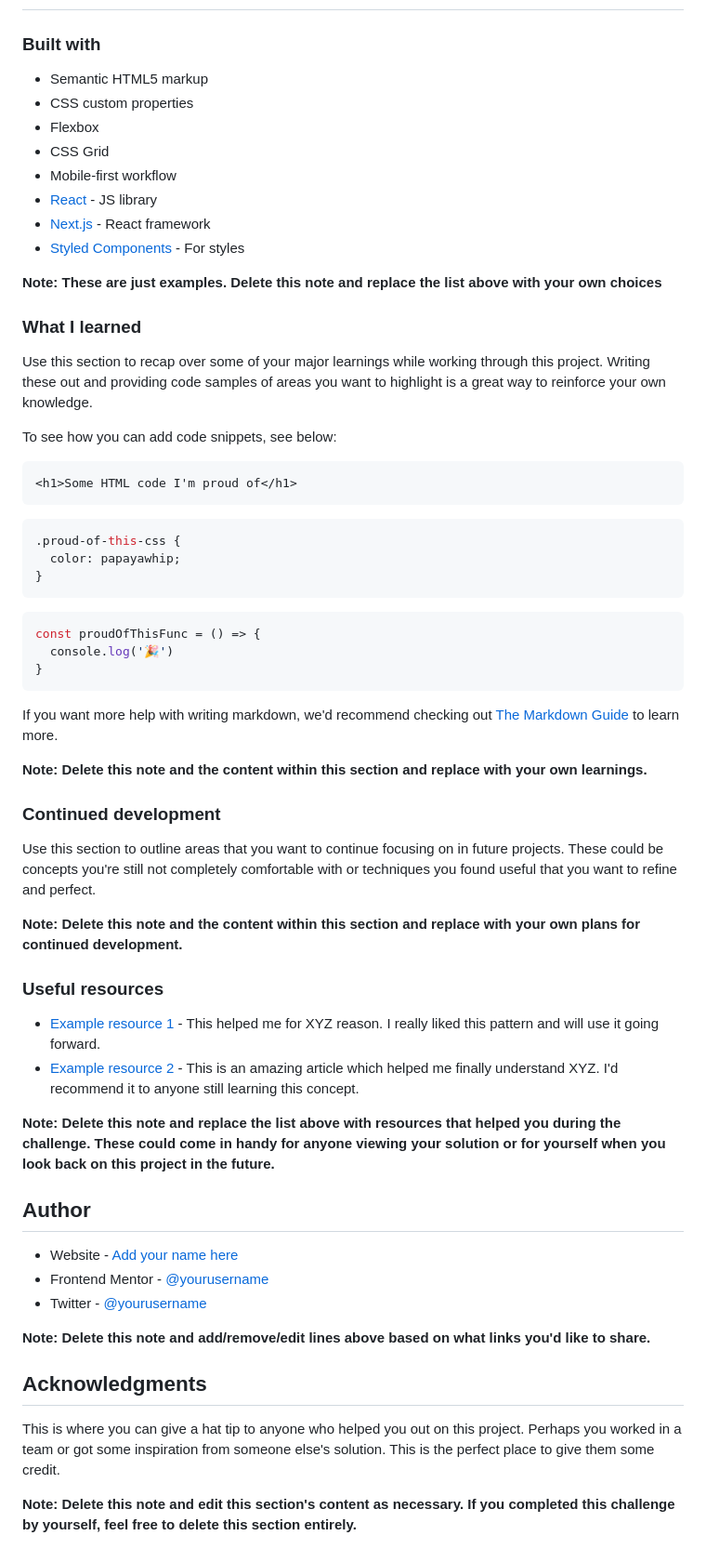
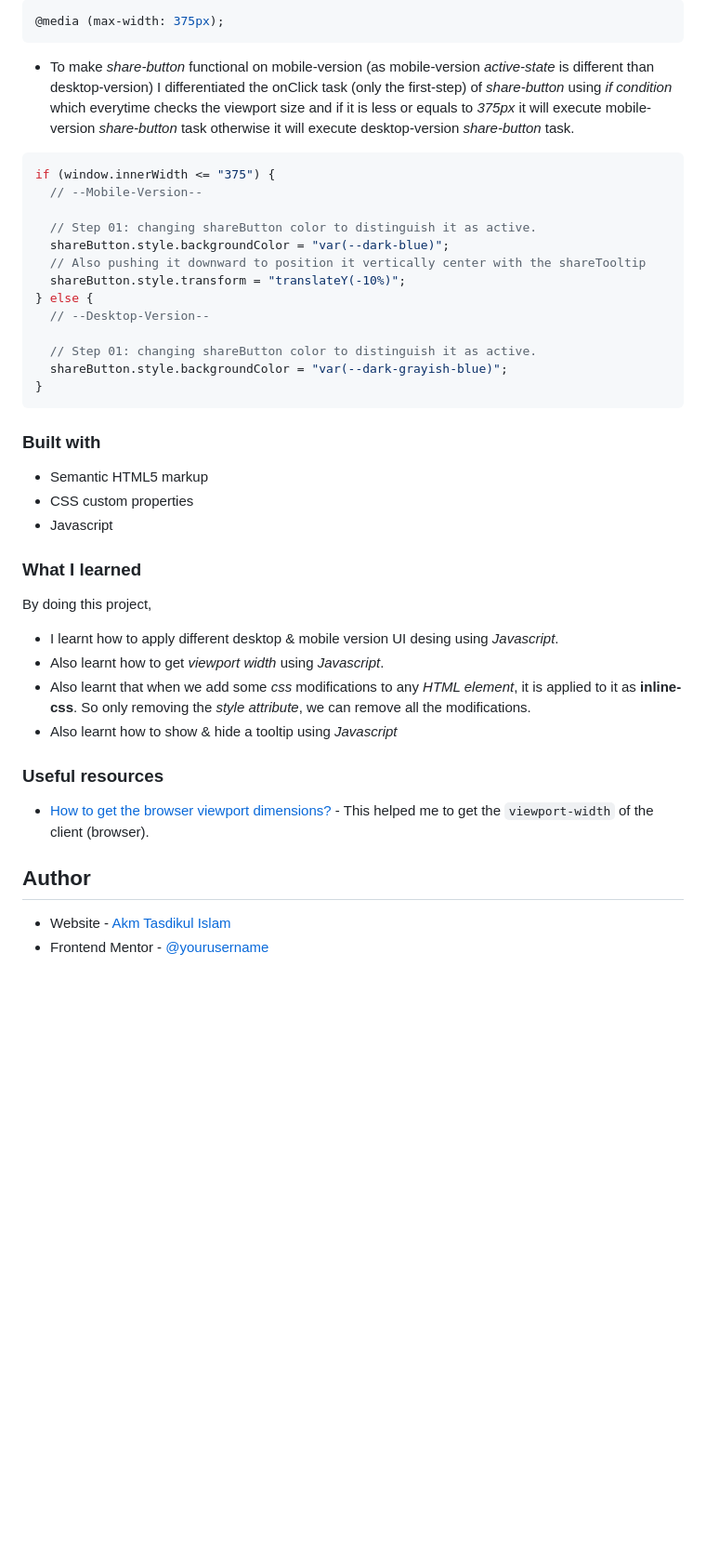
Before and after one commit to akmtasdikulislam/article-preview-component, a Markdown page: README-template.md, the part around the change printed below. Shown: that part at 93% size. Rendered like a GitHub page; blank space fills up the shorter version.

````diff
--- a/README-template.md
+++ b/README-template.md
@@ -48,64 +118,45 @@ Then crop/optimize/edit your image however you like, add it to your project, and
+```css
+@media (max-width: 375px);
+```
+
+- To make _share-button_ functional on mobile-version (as mobile-version _active-state_ is different than desktop-version) I differentiated the onClick task (only the first-step) of _share-button_ using _if condition_ which everytime checks the viewport size and if it is less or equals to _375px_ it will execute mobile-version _share-button_ task otherwise it will execute desktop-version _share-button_ task.
+
+```js
+if (window.innerWidth <= "375") {
+  // --Mobile-Version--
+
+  // Step 01: changing shareButton color to distinguish it as active.
+  shareButton.style.backgroundColor = "var(--dark-blue)";
+  // Also pushing it downward to position it vertically center with the shareTooltip
+  shareButton.style.transform = "translateY(-10%)";
+} else {
+  // --Desktop-Version--
+
+  // Step 01: changing shareButton color to distinguish it as active.
+  shareButton.style.backgroundColor = "var(--dark-grayish-blue)";
+}
+```
 
 ### Built with
 
 - Semantic HTML5 markup
 - CSS custom properties
-- Flexbox
-- CSS Grid
-- Mobile-first workflow
-- [React](https://reactjs.org/) - JS library
-- [Next.js](https://nextjs.org/) - React framework
-- [Styled Components](https://styled-components.com/) - For styles
-
-**Note: These are just examples. Delete this note and replace the list above with your own choices**
+- Javascript
 
 ### What I learned
 
-Use this section to recap over some of your major learnings while working through this project. Writing these out and providing code samples of areas you want to highlight is a great way to reinforce your own knowledge.
+By doing this project,
 
-To see how you can add code snippets, see below:
-
-```html
-<h1>Some HTML code I'm proud of</h1>
-```
-```css
-.proud-of-this-css {
-  color: papayawhip;
-}
-```
-```js
-const proudOfThisFunc = () => {
-  console.log('🎉')
-}
-```
-
-If you want more help with writing markdown, we'd recommend checking out [The Markdown Guide](https://www.markdownguide.org/) to learn more.
-
-**Note: Delete this note and the content within this section and replace with your own learnings.**
-
-### Continued development
-
-Use this section to outline areas that you want to continue focusing on in future projects. These could be concepts you're still not completely comfortable with or techniques you found useful that you want to refine and perfect.
-
-**Note: Delete this note and the content within this section and replace with your own plans for continued development.**
+- I learnt how to apply different desktop & mobile version UI desing using _Javascript_.
+- Also learnt how to get _viewport width_ using _Javascript_.
+- Also learnt that when we add some _css_ modifications to any _HTML element_, it is applied to it as **inline-css**. So only removing the _style attribute_, we can remove all the modifications.
+- Also learnt how to show & hide a tooltip using _Javascript_
 
 ### Useful resources
 
-- [Example resource 1](https://www.example.com) - This helped me for XYZ reason. I really liked this pattern and will use it going forward.
-- [Example resource 2](https://www.example.com) - This is an amazing article which helped me finally understand XYZ. I'd recommend it to anyone still learning this concept.
-
-**Note: Delete this note and replace the list above with resources that helped you during the challenge. These could come in handy for anyone viewing your solution or for yourself when you look back on this project in the future.**
+- [How to get the browser viewport dimensions?](https://stackoverflow.com/questions/1248081/how-to-get-the-browser-viewport-dimensions) - This helped me to get the `viewport-width` of the client (browser).
 
 ## Author
 
-- Website - [Add your name here](https://www.your-site.com)
-- Frontend Mentor - [@yourusername](https://www.frontendmentor.io/profile/yourusername)
-- Twitter - [@yourusername](https://www.twitter.com/yourusername)
-
-**Note: Delete this note and add/remove/edit lines above based on what links you'd like to share.**
-
-## Acknowledgments
-
-This is where you can give a hat tip to anyone who helped you out on this project. Perhaps you worked in a team or got some inspiration from someone else's solution. This is the perfect place to give them some credit.
-
-**Note: Delete this note and edit this section's content as necessary. If you completed this challenge by yourself, feel free to delete this section entirely.**
+- Website - [Akm Tasdikul Islam](https://github.com/akmtasdikulislam)
+- Frontend Mentor - [@yourusername](https://www.frontendmentor.io/profile/akmtasdikulislam)
````
Also changed, not shown: other parts of README-template.md (+85 -15 lines), screenshots/desktop-version.jpeg (added), screenshots/desktop-version_active-state.jpeg (added), screenshots/mobile-version.jpeg (added), screenshots/mobile-version_active-state.jpeg (added), 2 other files.
